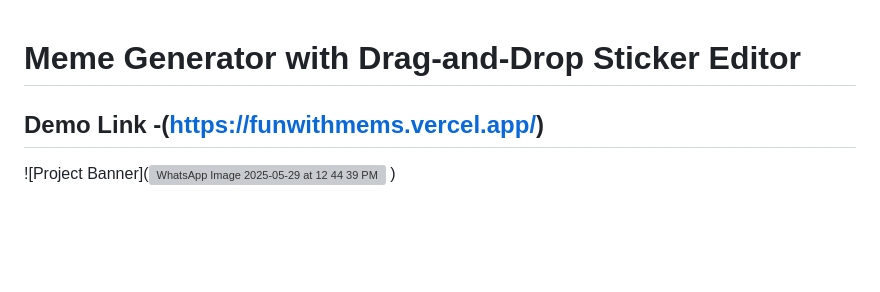
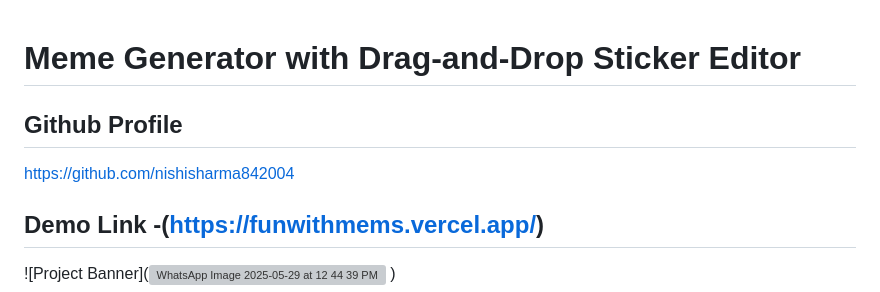
Before and after one commit to nishisharma842004/funwithmems, a Markdown page: README.md, the part around the change. GitHub-like rendering; blank space fills up the shorter version; grey boxes are pictures that could not be loaded.

```diff
--- a/README.md
+++ b/README.md
@@ -1,4 +1,6 @@
 # Meme Generator with Drag-and-Drop Sticker Editor
+## Github Profile
+   https://github.com/nishisharma842004
 ## Demo Link -(https://funwithmems.vercel.app/)
 
 ![Project Banner](![WhatsApp Image 2025-05-29 at 12 44 39 PM](https://github.com/user-attachments/assets/80acb4fb-cc8d-4bb8-bf1e-85f7b9cb3586)
```
